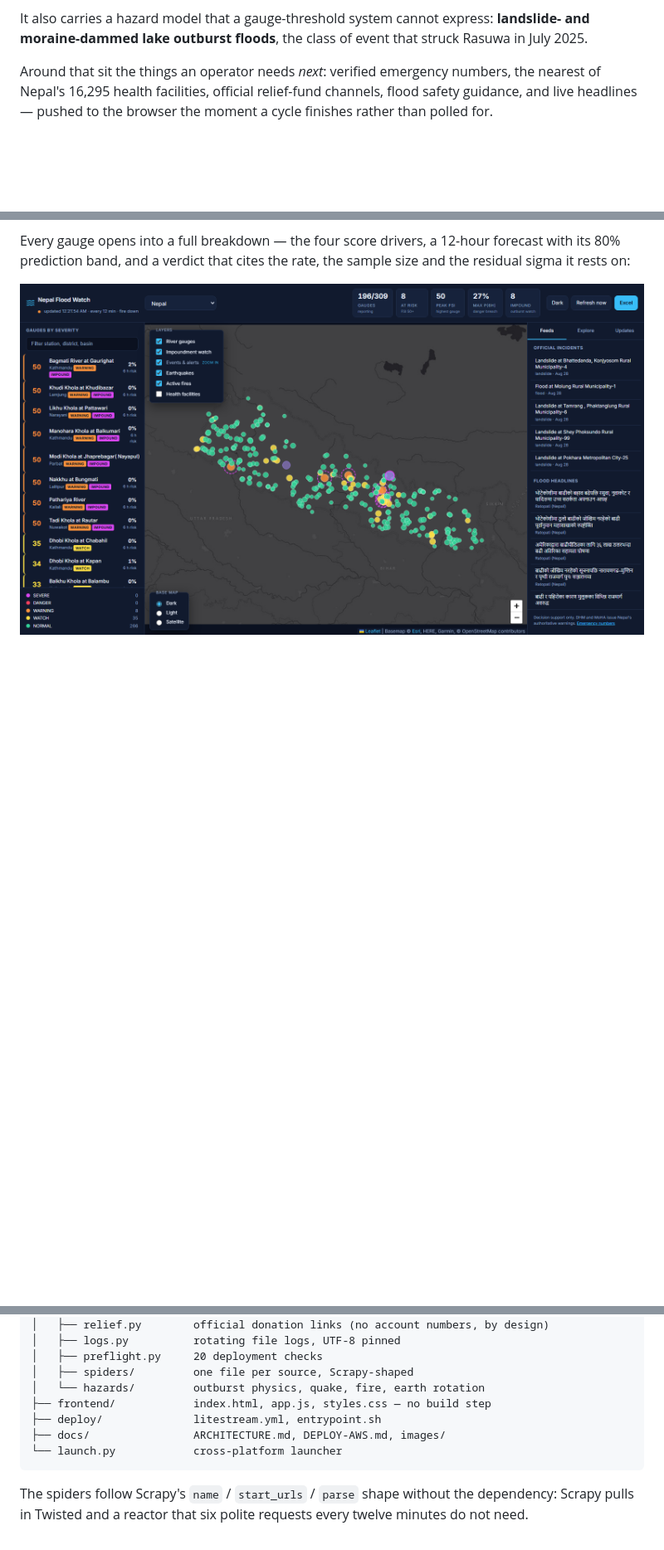
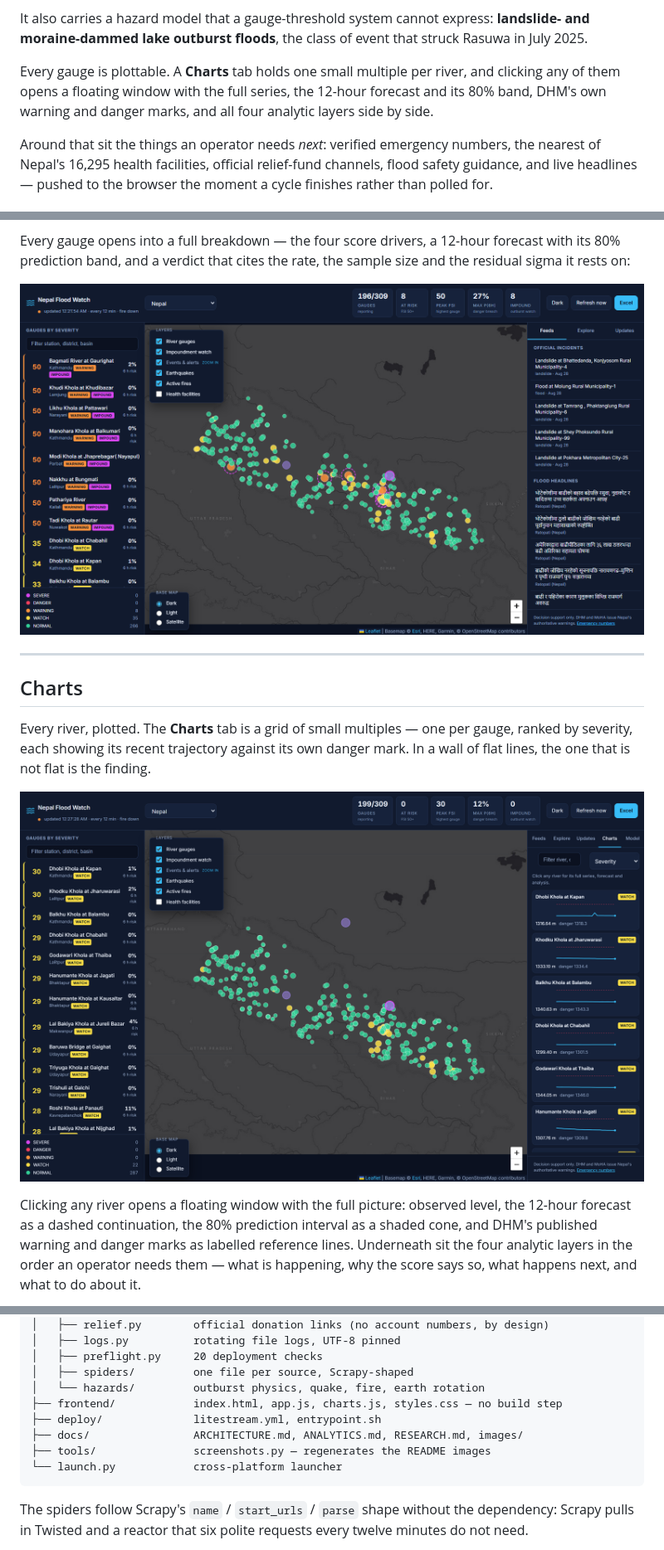
Before and after one commit to Adwrells/nepal-flood-watch, a Markdown page: README.md, 3 parts joined by grey strips. Shown at 83% size. GitHub-like rendering; pictures changed too: docs/images/charts-tab.png (added); blank space fills up the shorter version.

````diff
--- a/README.md
+++ b/README.md
@@ -64,6 +64,11 @@ the state-owned *Rising Nepal*.
 It also carries a hazard model that a gauge-threshold system cannot express:
 **landslide- and moraine-dammed lake outburst floods**, the class of event that
 struck Rasuwa in July 2025.
+
+Every gauge is plottable. A **Charts** tab holds one small multiple per river,
+and clicking any of them opens a floating window with the full series, the
+12-hour forecast and its 80% band, DHM's own warning and danger marks, and all
+four analytic layers side by side.
 
 Around that sit the things an operator needs *next*: verified emergency numbers,
 the nearest of Nepal's 16,295 health facilities, official relief-fund channels,
@@ -210,3 +215,21 @@ forecast with its 80% prediction band, and a verdict that cites the rate, the
 sample size and the residual sigma it rests on:
 
 ![Station detail with score drivers, forecast and verdict](docs/images/station-detail.png)
+
+---
+
+## Charts
+
+Every river, plotted. The **Charts** tab is a grid of small multiples — one per
+gauge, ranked by severity, each showing its recent trajectory against its own
+danger mark. In a wall of flat lines, the one that is not flat is the finding.
+
+![Charts tab: one small multiple per river, ranked by severity](docs/images/charts-tab.png)
+
+Clicking any river opens a floating window with the full picture: observed
+level, the 12-hour forecast as a dashed continuation, the 80% prediction
+interval as a shaded cone, and DHM's published warning and danger marks as
+labelled reference lines. Underneath sit the four analytic layers in the order
+an operator needs them — what is happening, why the score says so, what happens
+next, and what to do about it.
+
@@ -480,9 +542,10 @@ nepal-flood-watch/
 │   ├── preflight.py     20 deployment checks
 │   ├── spiders/         one file per source, Scrapy-shaped
 │   └── hazards/         outburst physics, quake, fire, earth rotation
-├── frontend/            index.html, app.js, styles.css — no build step
+├── frontend/            index.html, app.js, charts.js, styles.css — no build step
 ├── deploy/              litestream.yml, entrypoint.sh
-├── docs/                ARCHITECTURE.md, DEPLOY-AWS.md, images/
+├── docs/                ARCHITECTURE.md, ANALYTICS.md, RESEARCH.md, images/
+├── tools/               screenshots.py — regenerates the README images
 └── launch.py            cross-platform launcher
 ```
 
````
Also changed, not shown: other parts of README.md (+39 -0 lines), CHANGELOG.md (added, +167 -0 lines), docs/images/chart-telescope.png (added), docs/images/chart-window.png (added), 6 other files.
